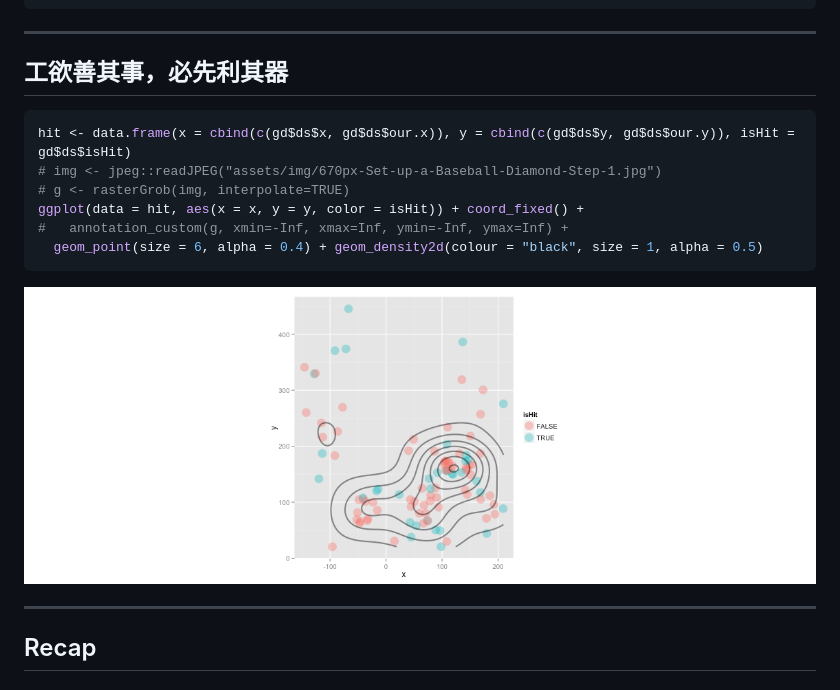
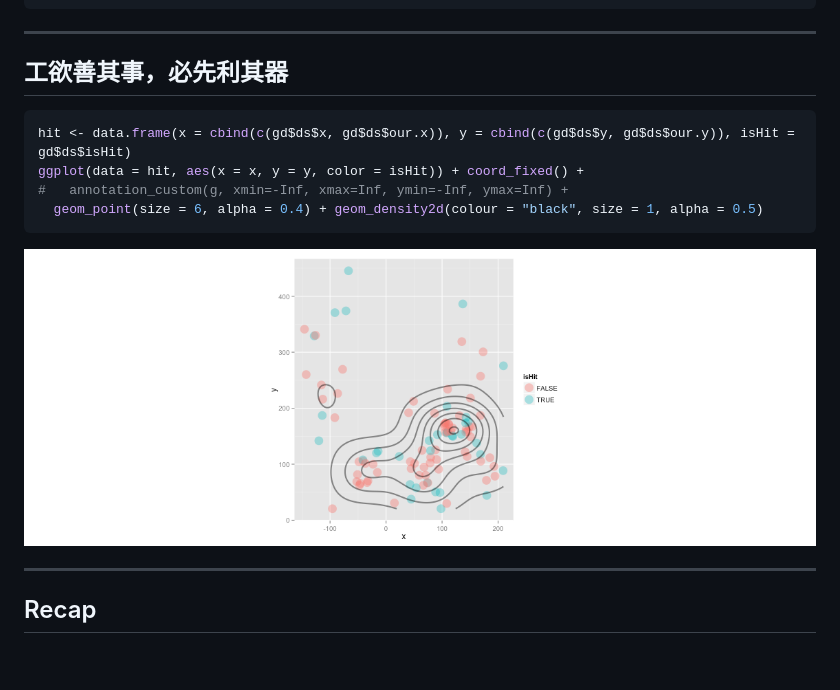
Before and after one commit to suensummit/lightning-DSC2015-Vis, a Markdown page: index.md, the part around the change. Drawn GitHub-style; pictures changed too: assets/fig/unnamed-chunk-9-1.png (added); blank space fills up the shorter version.

````diff
--- a/index.md
+++ b/index.md
@@ -334,16 +334,16 @@ str(gd$ds)
 ## 工欲善其事，必先利其器
 
 
+
+
 ```r
 hit <- data.frame(x = cbind(c(gd$ds$x, gd$ds$our.x)), y = cbind(c(gd$ds$y, gd$ds$our.y)), isHit = gd$ds$isHit)
-# img <- jpeg::readJPEG("assets/img/670px-Set-up-a-Baseball-Diamond-Step-1.jpg")
-# g <- rasterGrob(img, interpolate=TRUE)
 ggplot(data = hit, aes(x = x, y = y, color = isHit)) + coord_fixed() +
 #   annotation_custom(g, xmin=-Inf, xmax=Inf, ymin=-Inf, ymax=Inf) +
   geom_point(size = 6, alpha = 0.4) + geom_density2d(colour = "black", size = 1, alpha = 0.5)
 ```
 
-![plot of chunk unnamed-chunk-8](assets/fig/unnamed-chunk-8-1.png)
+![plot of chunk unnamed-chunk-9](assets/fig/unnamed-chunk-9-1.png)
 
 ---
 
````
Also changed, not shown: 2 other files.
